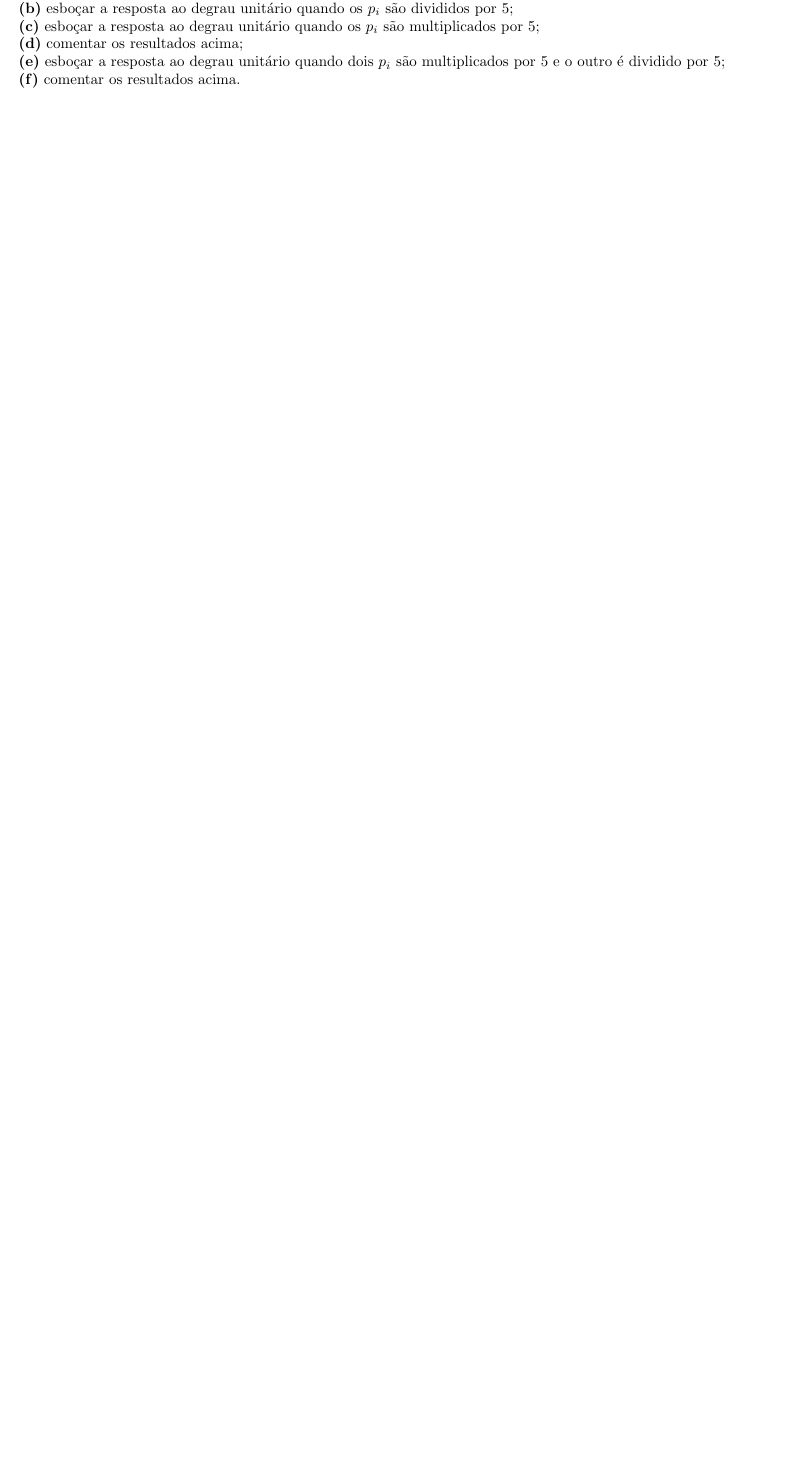
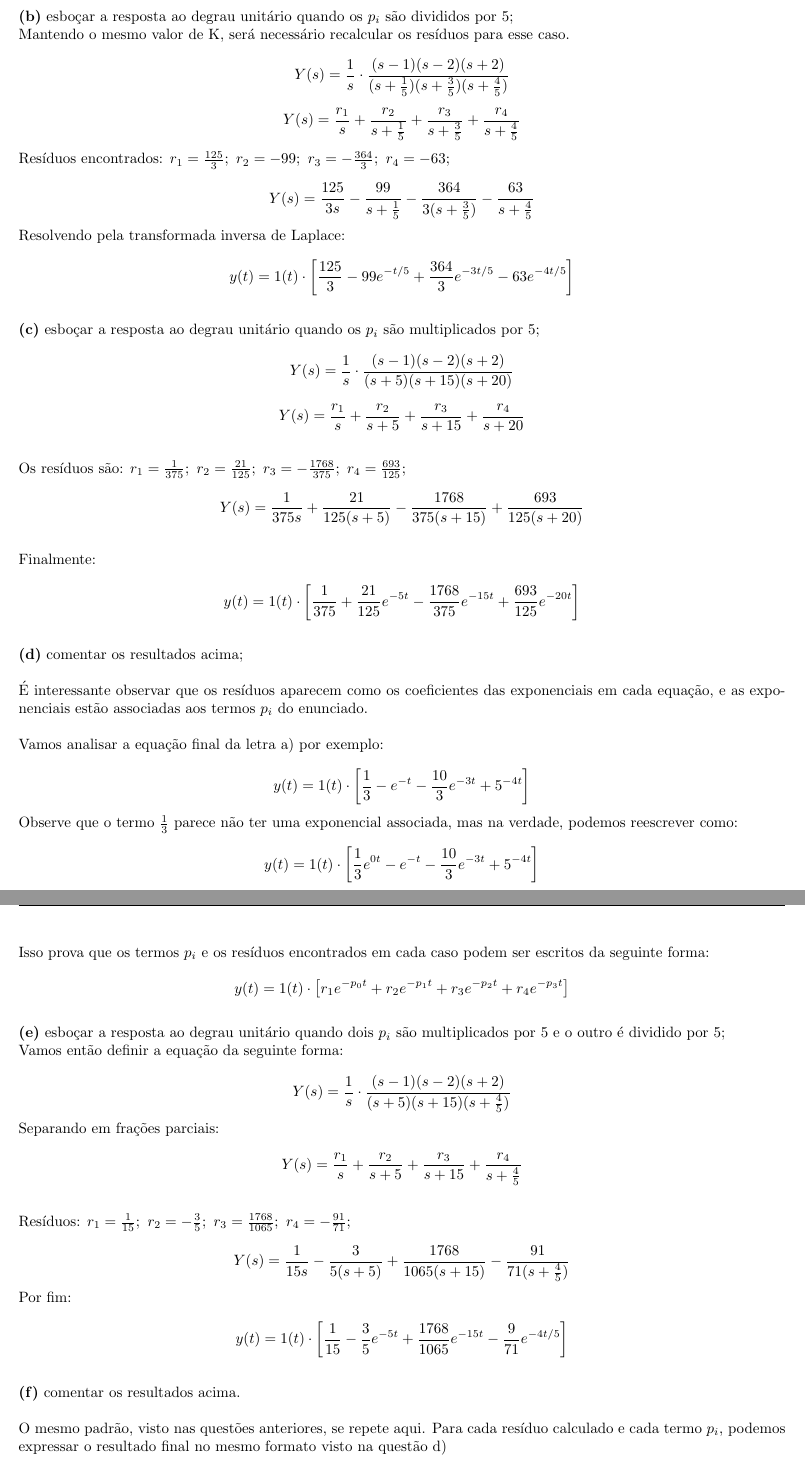
Before and after one commit to mhscardoso/Sig.Sistems, a LaTeX document (Trabalho 3/Trabalho3.tex): part of page 8 of 8 before the commit and two parts of pages 11 and 12 of 12 after it, the two joined at a grey line, cut so that both start at the same text, the shorter picture padded with empty space. Compiled offline with pdfLaTeX.

Commit message:
Gráficos e questões

```diff
--- a/Trabalho 3/Trabalho3.tex
+++ b/Trabalho 3/Trabalho3.tex
@@ -2,11 +2,14 @@
 
 % Pacotes extras necessários
 \usepackage{amsmath}
-\usepackage[lmargin=0.7in, rmargin=0.7in, tmargin=0.5in, bmargin=0.5in, includehead, includefoot]{geometry}
+\usepackage[lmargin=0.7in, rmargin=0.7in, tmargin=0.5in, bmargin=0.3in, includehead, includefoot]{geometry}
 \usepackage{amsfonts}
 \usepackage[utf8]{inputenc}
 \usepackage[portuguese]{babel}
+\usepackage{graphicx}
 \usepackage{fancyhdr}
+
+\graphicspath{ {./images/} }
 
 % Sets para outras partes
 \setlength{\parindent}{0pt}
@@ -382,11 +473,102 @@ Finalmente
+\vspace{\baselineskip}
+
 \textbf{(b)} esboçar a resposta ao degrau unitário quando os $p_i$ são divididos por 5;
+
+Mantendo o mesmo valor de K, será necessário recalcular os resíduos para esse caso.
+
+\[ Y(s) = \frac{1}{s} \cdot \frac{(s-1)(s-2)(s+2)}{(s+ \frac{1}{5})(s+ \frac{3}{5})(s+ \frac{4}{5})} \]
+
+\[ Y(s) = \frac{r_1}{s} + \frac{r_2}{s+ \frac{1}{5}} + \frac{r_3}{s+ \frac{3}{5}} + \frac{r_4}{s+ \frac{4}{5}} \]
+
+Resíduos encontrados: $ r_1 = \frac{125}{3}; \ r_2 = -99; \ r_3 = -\frac{364}{3}; \ r_4 = -63; $
+
+\[ Y(s) = \frac{125}{3s} - \frac{99}{s+ \frac{1}{5}} - \frac{364}{3(s+ \frac{3}{5})} - \frac{63}{s+ \frac{4}{5}} \]
+
+Resolvendo pela transformada inversa de Laplace:
+
+\[ y(t) = 1(t) \cdot \left[ \frac{125}{3} - 99e^{-t/5} + \frac{364}{3}e^{-3t/5} - 63e^{-4t/5} \right] \]
+
+
+\vspace{\baselineskip}
 
 \textbf{(c)} esboçar a resposta ao degrau unitário quando os $p_i$ são multiplicados por 5;
 
+\[ Y(s) = \frac{1}{s} \cdot \frac{(s-1)(s-2)(s+2)}{(s+5)(s+15)(s+20)} \]
+
+\[ Y(s) = \frac{r_1}{s} + \frac{r_2}{s+5} + \frac{r_3}{s+15} + \frac{r_4}{s+20} \]
+
+\vspace{\baselineskip}
+
+Os resíduos são: $ r_1 = \frac{1}{375}; \ r_2 = \frac{21}{125}; \ r_3 = -\frac{1768}{375}; \ r_4 = \frac{693}{125}; $
+
+\[ Y(s) = \frac{1}{375s} + \frac{21}{125(s+5)} - \frac{1768}{375(s+15)} + \frac{693}{125(s+20)} \]
+
+\vspace{\baselineskip}
+
+Finalmente:
+
+\[ y(t) = 1(t) \cdot \left[ \frac{1}{375} + \frac{21}{125}e^{-5t} - \frac{1768}{375}e^{-15t} + \frac{693}{125}e^{-20t} \right] \]
+
+\vspace{\baselineskip}
+
 \textbf{(d)} comentar os resultados acima;
+
+\vspace{\baselineskip}
+É interessante observar que os resíduos aparecem como os coeficientes das exponenciais em cada equação,
+e as exponenciais estão associadas aos termos $ p_i $ do enunciado.
+
+$\\$
+Vamos analisar a equação final da letra a) por exemplo:
+
+\[ y(t) = 1(t) \cdot \left[ \frac{1}{3} - e^{-t} - \frac{10}{3} e^{-3t} + 5^{-4t} \right]\]
+
+Observe que o termo $ \frac{1}{3} $ parece não ter uma exponencial associada, mas na verdade,
+podemos reescrever como:
+
+\[ y(t) = 1(t) \cdot \left[ \frac{1}{3}e^{0t} - e^{-t} - \frac{10}{3} e^{-3t} + 5^{-4t} \right]\]
+
+Através da análise acima, concluimos que o termo isolado $ \frac{1}{s} $ é na verdade: $ \frac{1}{(s+0)} $.
+Assim, torna-se explícito um possível termo $ p_i $, tal que $ p_0 = 0 $
+
+\vspace{\baselineskip}
+
+Isso prova que os termos $ p_i $ e os resíduos encontrados em cada caso podem ser escritos da seguinte forma:
+
+\[ y(t) = 1(t) \cdot \left[ r_1 e^{-p_0 t} + r_2 e^{-p_1 t} + r_3 e^{-p_2 t} + r_4 e^{-p_3 t} \right]\]
+
+\vspace{\baselineskip}
 
 \textbf{(e)} esboçar a resposta ao degrau unitário quando dois $p_i$ são multiplicados por 5 e o outro é dividido por 5;
 
+Vamos então definir a equação da seguinte forma:
+
+\[ Y(s) = \frac{1}{s} \cdot \frac{(s-1)(s-2)(s+2)}{(s+5)(s+15)(s+ \frac{4}{5})} \]
+
+Separando em frações parciais:
+
+\[ Y(s) = \frac{r_1}{s} + \frac{r_2}{s+5} + \frac{r_3}{s+15} + \frac{r_4}{s+ \frac{4}{5}} \]
+
+\vspace{\baselineskip}
+
+Resíduos: $ r_1 = \frac{1}{15}; \ r_2 = -\frac{3}{5}; \ r_3 = \frac{1768}{1065}; \ r_4 = -\frac{91}{71}; $
+
+\[ Y(s) = \frac{1}{15s} - \frac{3}{5(s+5)} + \frac{1768}{1065(s+15)} - \frac{91}{71(s+ \frac{4}{5})} \]
+
+Por fim:
+
+\[ y(t) = 1(t) \cdot \left[ \frac{1}{15} - \frac{3}{5}e^{-5t} + \frac{1768}{1065}e^{-15t} - \frac{9}{71}e^{-4t/5} \right] \]
+
+\vspace{\baselineskip}
+
 \textbf{(f)} comentar os resultados acima.
 
+\vspace{\baselineskip}
+
+O mesmo padrão, visto nas questões anteriores, se repete aqui.
+Para cada resíduo calculado e cada termo $ p_i $, podemos expressar o resultado final
+no mesmo formato visto na questão d)
+
+\[ y(t) = 1(t) \cdot \left[ r_1 e^{-p_0 t} + r_2 e^{-p_1 t} + r_3 e^{-p_2 t} + r_4 e^{-p_3 t} \right]\]
+
+
 \end{document}
```
Also changed, not shown: Trabalho 3/Trabalho3.pdf, Trabalho 3/images/Q1_a.png (added), Trabalho 3/images/Q1_b.png (added), Trabalho 3/images/Q1_c.png (added), Trabalho 3/images/Q1_d.png (added), Trabalho 3/images/Q2_a.png (added), Trabalho 3/images/Q2_b.png (added), Trabalho 3/images/Q2_c.png (added), Trabalho 3/images/Q2_d.png (added), Trabalho 3/images/Q2_e.png (added), Trabalho 3/Trabalho3.tex (96 more changed lines).
